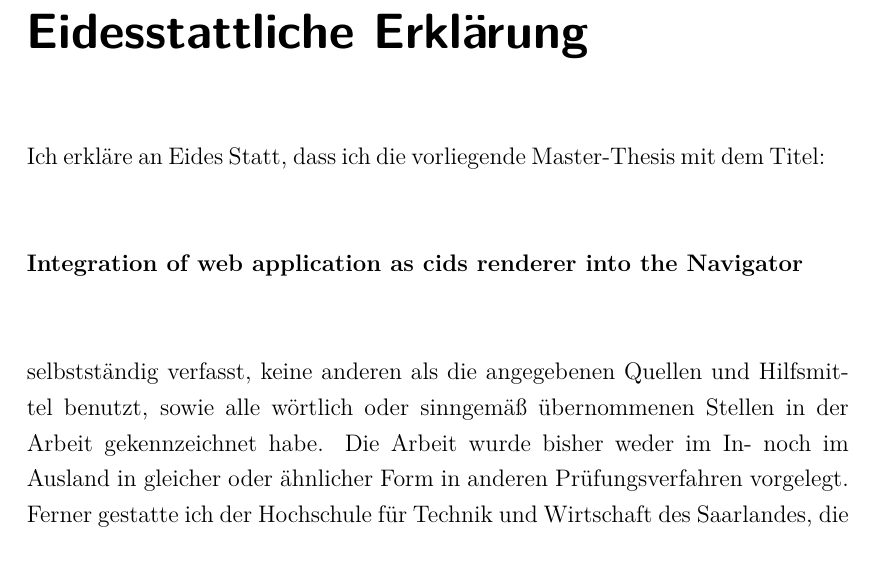
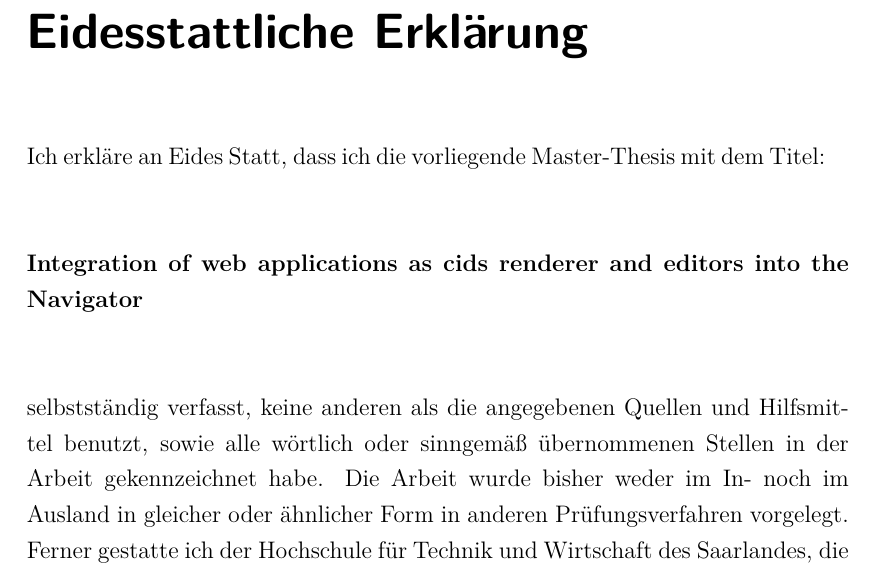
Before and after one commit to dameiers/master-thesis, a LaTeX thesis (thesis.tex, which reads eidesstattliche_erklaerung.tex): part of page 3 of 105, cut so that both start at the same text. Compiled offline with pdfLaTeX.

Commit message:
unfiying title in eidesstatliche erklaerung and titlepage

```diff
--- a/eidesstattliche_erklaerung.tex
+++ b/eidesstattliche_erklaerung.tex
@@ -4,7 +4,7 @@ Ich erkläre an Eides Statt, dass ich die vorliegende Master-Thesis mit dem Tite
 
 \hspace{1.0cm}
 
-{  \bfseries Integration of web application as cids renderer into the Navigator }
+{  \bfseries Integration of web applications as cids renderer and editors into the Navigator }
 
 %\HRule
 \hspace{1.0cm}
```
Also changed, not shown: preamble/titlepages.tex (+1 -1 lines).
